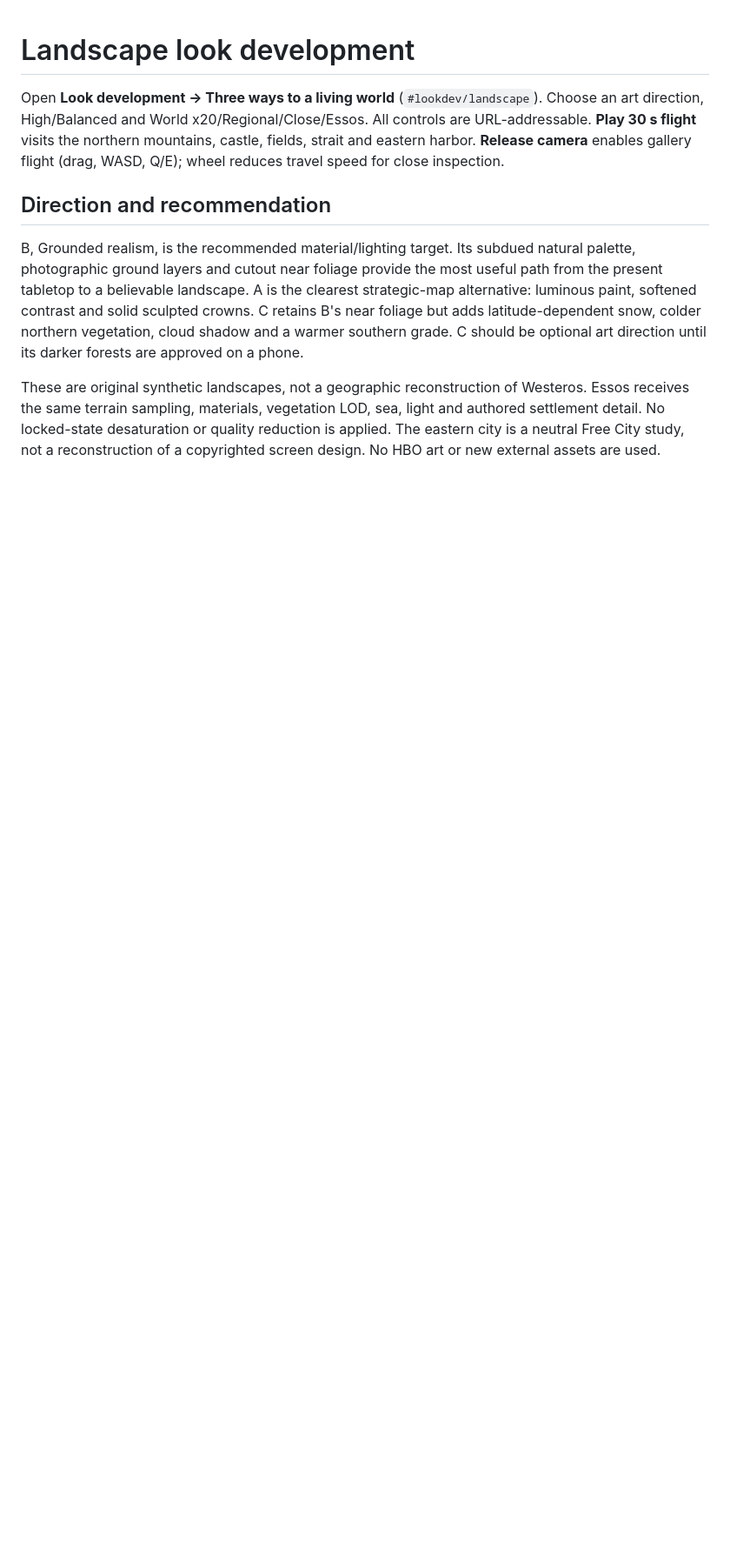
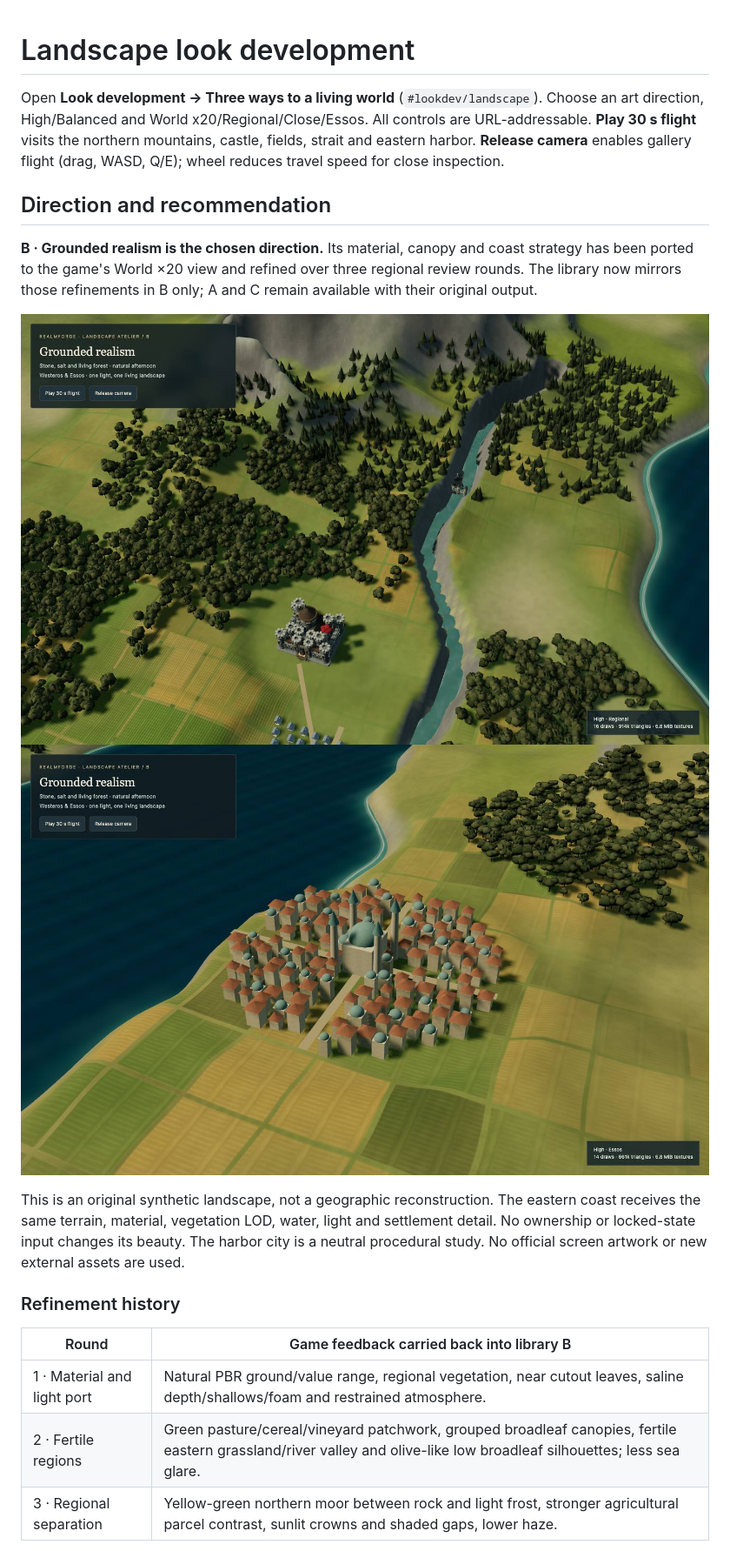
Before and after one commit to bujosa/realmforge, a Markdown page: docs/lookdev.md, the part around one of its changes. Shown at 87% size. Rendered like a GitHub page; pictures changed too: docs/images/lookdev-b-east.jpg (added), docs/images/lookdev-b-regional.jpg (added); blank space fills up the shorter version.

```diff
--- a/docs/lookdev.md
+++ b/docs/lookdev.md
@@ -8,17 +8,25 @@ flight (drag, WASD, Q/E); wheel reduces travel speed for close inspection.
 
 ## Direction and recommendation
 
-B, Grounded realism, is the recommended material/lighting target. Its subdued
-natural palette, photographic ground layers and cutout near foliage provide the
-most useful path from the present tabletop to a believable landscape. A is the
-clearest strategic-map alternative: luminous paint, softened contrast and solid
-sculpted crowns. C retains B's near foliage but adds latitude-dependent snow,
-colder northern vegetation, cloud shadow and a warmer southern grade. C should
-be optional art direction until its darker forests are approved on a phone.
+**B · Grounded realism is the chosen direction.** Its material, canopy and coast
+strategy has been ported to the game's World ×20 view and refined over three
+regional review rounds. The library now mirrors those refinements in B only;
+A and C remain available with their original output.
 
-These are original synthetic landscapes, not a geographic reconstruction of
-Westeros. Essos receives the same terrain sampling, materials, vegetation LOD,
-sea, light and authored settlement detail. No locked-state desaturation or
-quality reduction is applied. The eastern city is a neutral Free City study,
-not a reconstruction of a copyrighted screen design. No HBO art or new external
-assets are used.
+![Chosen B: regional terrain and forest](images/lookdev-b-regional.jpg)
+![Chosen B: eastern harbor and fertile valley](images/lookdev-b-east.jpg)
+
+This is an original synthetic landscape, not a geographic reconstruction. The
+eastern coast receives the same terrain, material, vegetation LOD, water, light
+and settlement detail. No ownership or locked-state input changes its beauty.
+The harbor city is a neutral procedural study. No official screen artwork or
+new external assets are used.
+
+### Refinement history
+
+| Round | Game feedback carried back into library B |
+| --- | --- |
+| 1 · Material and light port | Natural PBR ground/value range, regional vegetation, near cutout leaves, saline depth/shallows/foam and restrained atmosphere. |
+| 2 · Fertile regions | Green pasture/cereal/vineyard patchwork, grouped broadleaf canopies, fertile eastern grassland/river valley and olive-like low broadleaf silhouettes; less sea glare. |
+| 3 · Regional separation | Yellow-green northern moor between rock and light frost, stronger agricultural parcel contrast, sunlit crowns and shaded gaps, lower haze. |
+
```
Also changed, not shown: other parts of docs/lookdev.md (+47 -14 lines), CHANGELOG.md (+17 -1 lines), README.md (+4 -0 lines), qa/README.md (added, +38 -0 lines), 7 other files.
